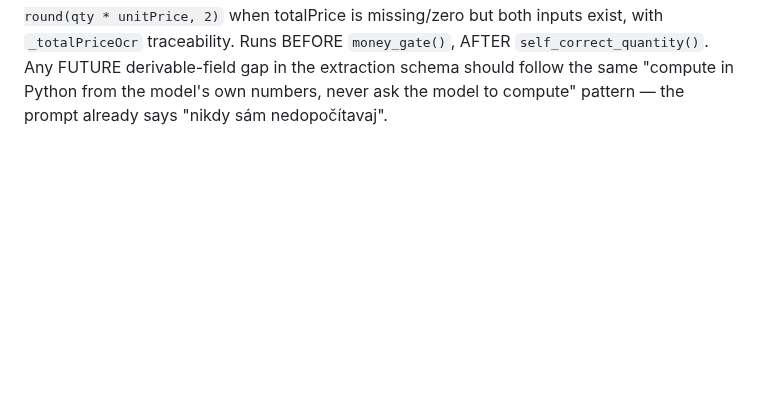
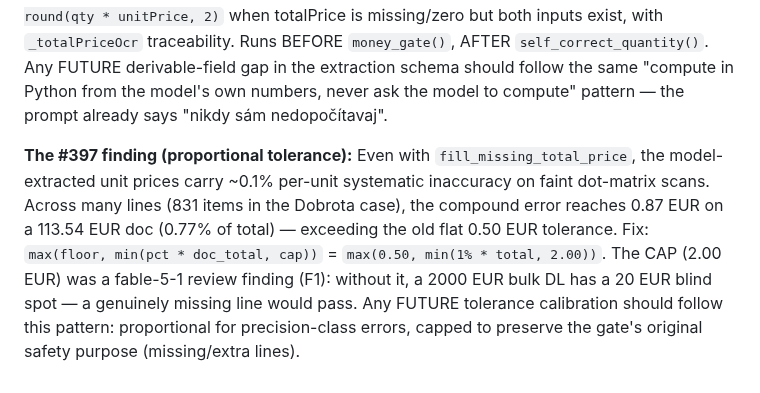
Before and after one commit to zbynekdrlik/email-extractor, a Markdown page: .claude/rules/n8n-workflow-edits.md, the part around the change. Drawn GitHub-style; blank space fills up the shorter version.

Commit message:
docs(playbook): #397 proportional+capped money_gate tolerance gotcha [skip ci]
Co-Authored-By: Claude Fable 5.1 <noreply@anthropic.com>

```diff
--- a/.claude/rules/n8n-workflow-edits.md
+++ b/.claude/rules/n8n-workflow-edits.md
@@ -865,3 +865,13 @@ inputs exist, with `_totalPriceOcr` traceability. Runs BEFORE `money_gate()`, AF
 `self_correct_quantity()`. Any FUTURE derivable-field gap in the extraction schema should
 follow the same "compute in Python from the model's own numbers, never ask the model to
 compute" pattern — the prompt already says "nikdy sám nedopočítavaj".
+
+**The #397 finding (proportional tolerance):** Even with `fill_missing_total_price`, the
+model-extracted unit prices carry ~0.1% per-unit systematic inaccuracy on faint dot-matrix
+scans. Across many lines (831 items in the Dobrota case), the compound error reaches 0.87
+EUR on a 113.54 EUR doc (0.77% of total) — exceeding the old flat 0.50 EUR tolerance.
+Fix: `max(floor, min(pct * doc_total, cap))` = `max(0.50, min(1% * total, 2.00))`. The
+CAP (2.00 EUR) was a fable-5-1 review finding (F1): without it, a 2000 EUR bulk DL has a
+20 EUR blind spot — a genuinely missing line would pass. Any FUTURE tolerance calibration
+should follow this pattern: proportional for precision-class errors, capped to preserve the
+gate's original safety purpose (missing/extra lines).
```
